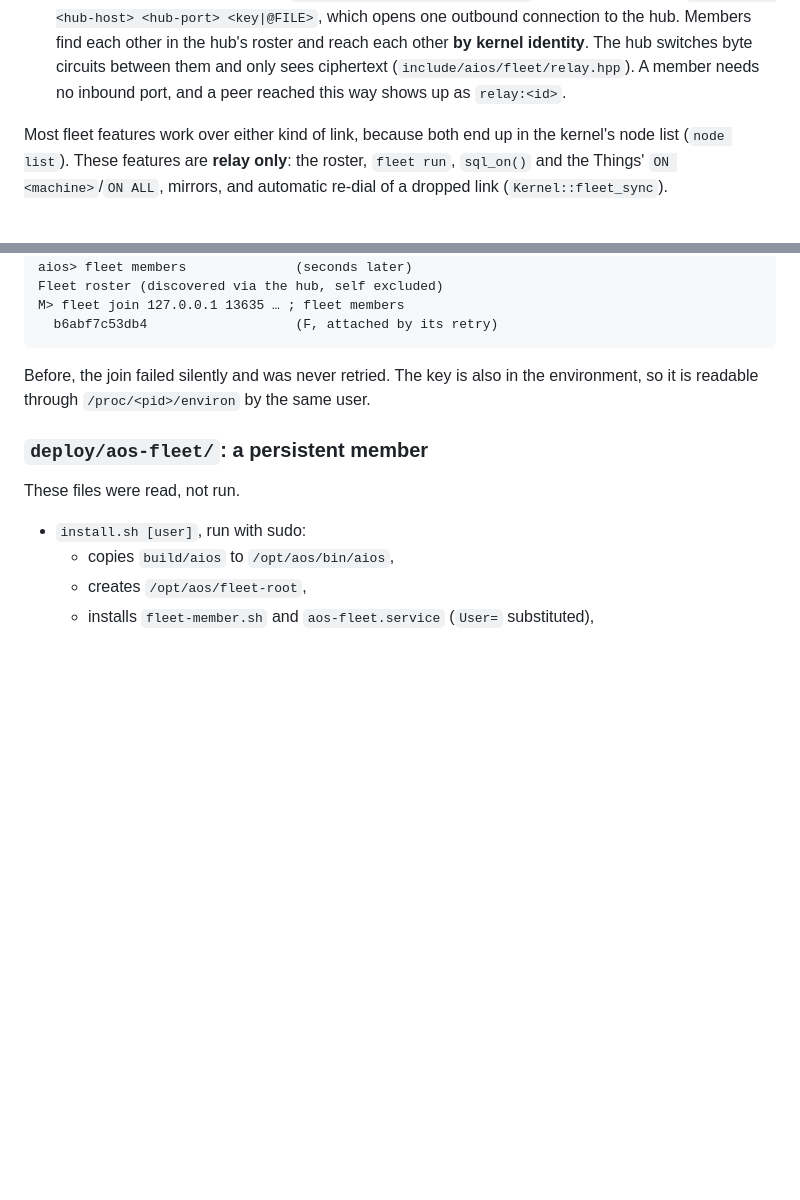
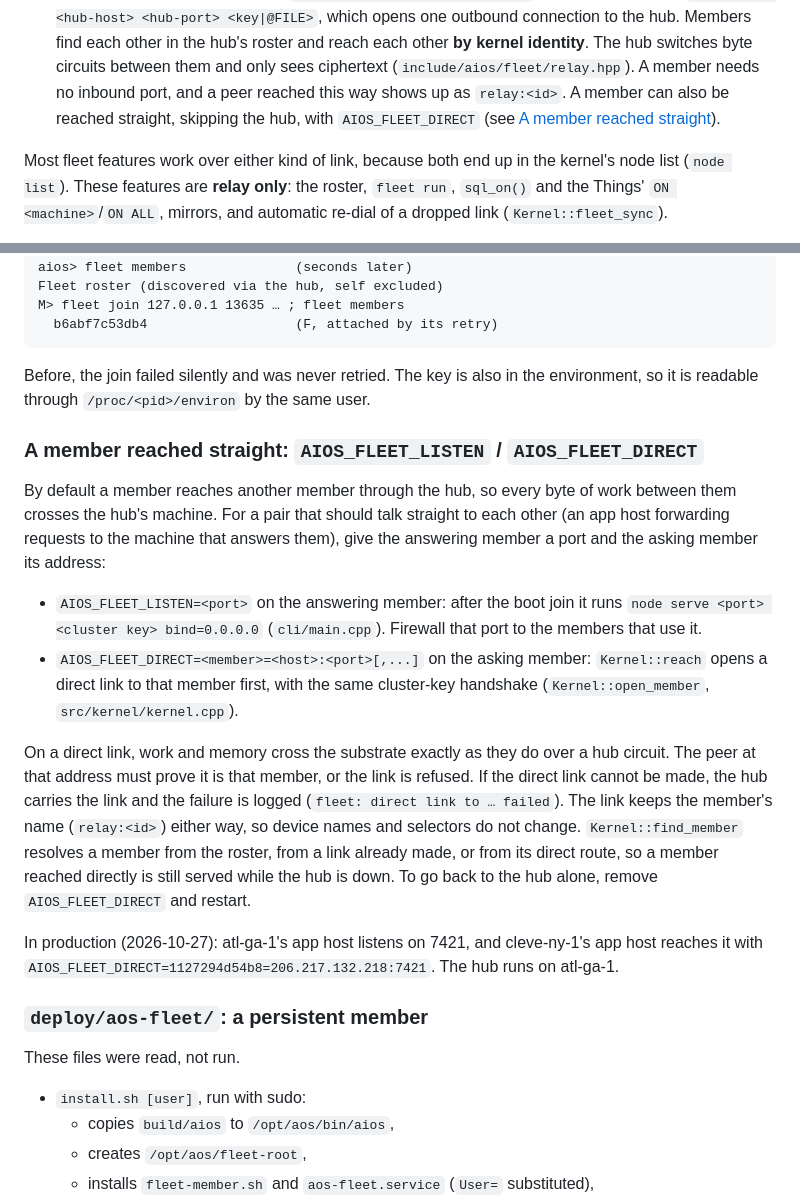
Before and after one commit to grnbene/aios, a Markdown page: docs/fleet.md, 2 parts joined by grey strips. Rendered like a GitHub page; blank space fills up the shorter version.

Commit message:
docs/fleet: a member reached straight (AIOS_FLEET_LISTEN / AIOS_FLEET_DIRECT)
How the direct member link from caf1d76 is set up, what it checks, how it falls back to the hub, and the
production pair (Cleve's app host -> atl's on 7421; the hub on atl).

```diff
--- a/docs/fleet.md
+++ b/docs/fleet.md
@@ -44,7 +44,8 @@ over the same encrypted link (`src/node/secure.cpp`).
   and reach each other **by kernel identity**. The hub switches byte circuits
   between them and only sees ciphertext (`include/aios/fleet/relay.hpp`). A
   member needs no inbound port, and a peer reached this way shows up as
-  `relay:<id>`.
+  `relay:<id>`. A member can also be reached straight, skipping the hub, with
+  `AIOS_FLEET_DIRECT` (see [A member reached straight](#a-member-reached-straight-aios_fleet_listen--aios_fleet_direct)).
 
 Most fleet features work over either kind of link, because both end up in the
 kernel's node list (`node list`). These features are **relay only**: the
@@ -904,6 +905,36 @@ M> fleet join 127.0.0.1 13635 … ; fleet members
 Before, the join failed silently and was never retried. The key is also in the
 environment, so it is readable through `/proc/<pid>/environ` by the same user.
 
+### A member reached straight: `AIOS_FLEET_LISTEN` / `AIOS_FLEET_DIRECT`
+
+By default a member reaches another member through the hub, so every byte
+of work between them crosses the hub's machine. For a pair that should talk
+straight to each other (an app host forwarding requests to the machine that
+answers them), give the answering member a port and the asking member its
+address:
+
+- `AIOS_FLEET_LISTEN=<port>` on the answering member: after the boot join it
+  runs `node serve <port> <cluster key> bind=0.0.0.0` (`cli/main.cpp`).
+  Firewall that port to the members that use it.
+- `AIOS_FLEET_DIRECT=<member>=<host>:<port>[,...]` on the asking member:
+  `Kernel::reach` opens a direct link to that member first, with the same
+  cluster-key handshake (`Kernel::open_member`, `src/kernel/kernel.cpp`).
+
+On a direct link, work and memory cross the substrate exactly as they do
+over a hub circuit. The peer at that address must prove it is that member,
+or the link is refused. If the direct link cannot be made, the hub carries
+the link and the failure is logged (`fleet: direct link to … failed`). The
+link keeps the member's name (`relay:<id>`) either way, so device names and
+selectors do not change. `Kernel::find_member` resolves a member from the
+roster, from a link already made, or from its direct route, so a member
+reached directly is still served while the hub is down. To go back to the
+hub alone, remove `AIOS_FLEET_DIRECT` and restart.
+
+In production (2026-10-27): atl-ga-1's app host listens on 7421, and
+cleve-ny-1's app host reaches it with
+`AIOS_FLEET_DIRECT=1127294d54b8=206.217.132.218:7421`. The hub runs on
+atl-ga-1.
+
 ### `deploy/aos-fleet/`: a persistent member
 
 These files were read, not run.
```
